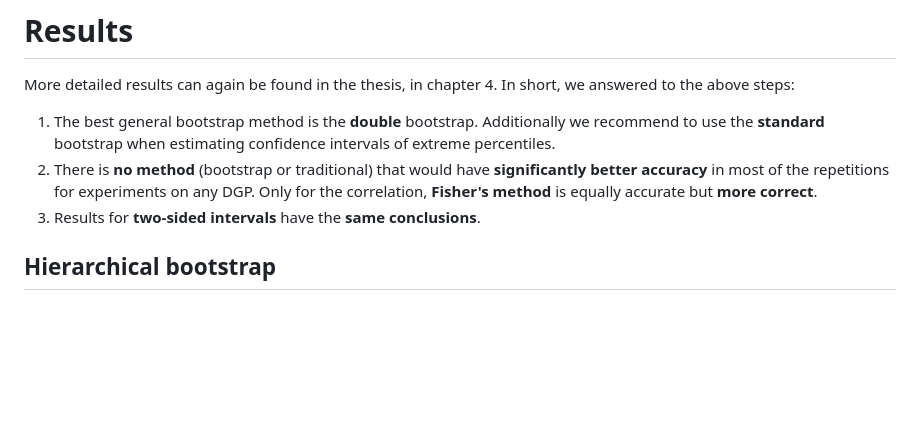
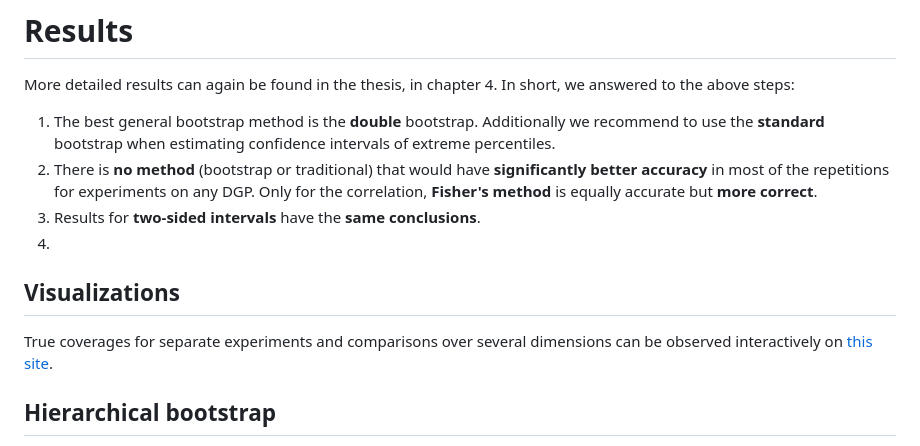
Before and after one commit to zrimseku/Bootstrap-CI-analysis, a Markdown page: README.md, the part around the change. Rendered like a GitHub page; blank space fills up the shorter version.

```diff
--- a/README.md
+++ b/README.md
@@ -81,6 +81,11 @@ In short, we answered to the above steps:
    repetitions for experiments on any DGP. Only for the correlation, **Fisher's method** is equally accurate but **more
    correct**.
 3. Results for **two-sided intervals** have the **same conclusions**.
+4.
+
+## Visualizations
+True coverages for separate experiments and comparisons over several dimensions can be observed interactively on
+[this site](https://zrimseku.github.io/Bootstrap-CI-analysis/).
 
 ## Hierarchical bootstrap
 We recommend using the strategy that samples **with replacement on all levels**, as it has the best accuracy, and it best
```
